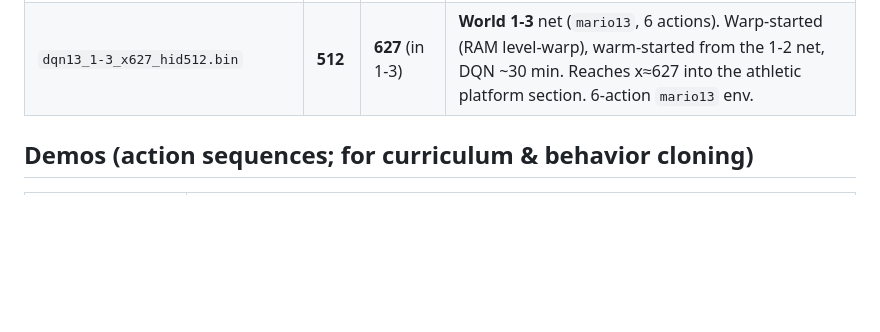
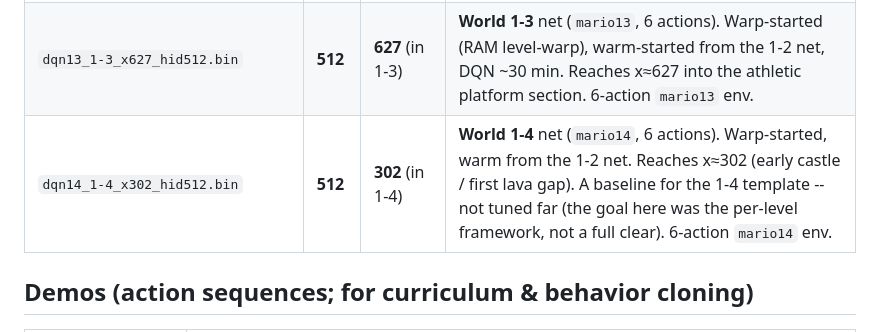
Before and after one commit to yomei-o/mario_dqn_cpp, a Markdown page: warmstarts/README.md, the part around the change. Rendered like a GitHub page; blank space fills up the shorter version.

```diff
--- a/warmstarts/README.md
+++ b/warmstarts/README.md
@@ -20,6 +20,7 @@ build/Release/mario_dqn.exe record "ROM.nes" warmstarts/<file> web/run.bin
 | `warmprog_small_x1525_hid256.bin`  | 256 | 1525 | Warm(mushroom)→progress run. Dropped the mushroom, rushed (small Mario). Stops ~x1513 nav spot. |
 | `dqn12_1-2_x978_hid512.bin`        | **512** | **978** (in 1-2) | **World 1-2** net (`mario12`, 6 actions incl. NOOP). Warm-started from `bc_clear_x2370` then DQN in 1-2 with ratchet reward + wait-friendly stall. Reaches x≈978 (past the "pit + Buzzy Beetle" timing spot, using NOOP to wait). Load with the **6-action** `mario12` env, not the 5-action 1-1 env. |
 | `dqn13_1-3_x627_hid512.bin`        | **512** | **627** (in 1-3) | **World 1-3** net (`mario13`, 6 actions). Warp-started (RAM level-warp), warm-started from the 1-2 net, DQN ~30 min. Reaches x≈627 into the athletic platform section. 6-action `mario13` env. |
+| `dqn14_1-4_x302_hid512.bin`        | **512** | **302** (in 1-4) | **World 1-4** net (`mario14`, 6 actions). Warp-started, warm from the 1-2 net. Reaches x≈302 (early castle / first lava gap). A baseline for the 1-4 template -- not tuned far (the goal here was the per-level framework, not a full clear). 6-action `mario14` env. |
 
 ## Demos (action sequences; for curriculum & behavior cloning)
 
```
Also changed, not shown: README.md (+4 -1 lines), RESUME.md (+4 -1 lines), docs/mario_1-4_agent_best.gif (added), 4 other files.
